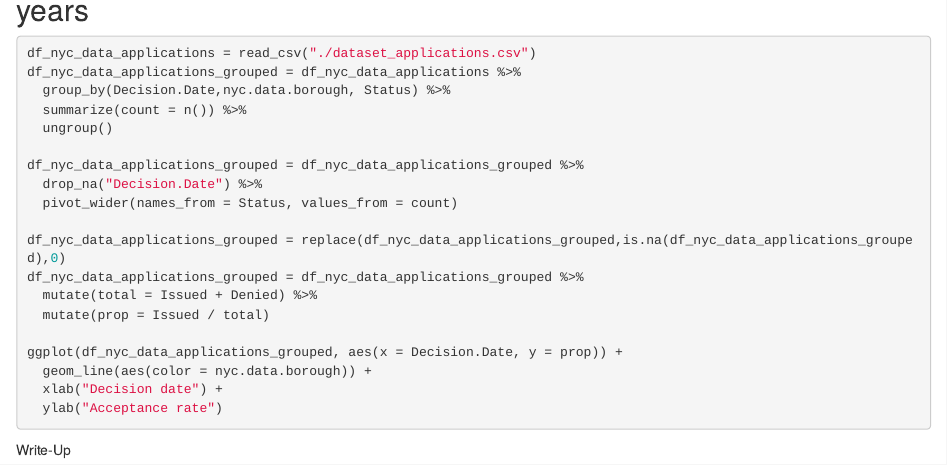
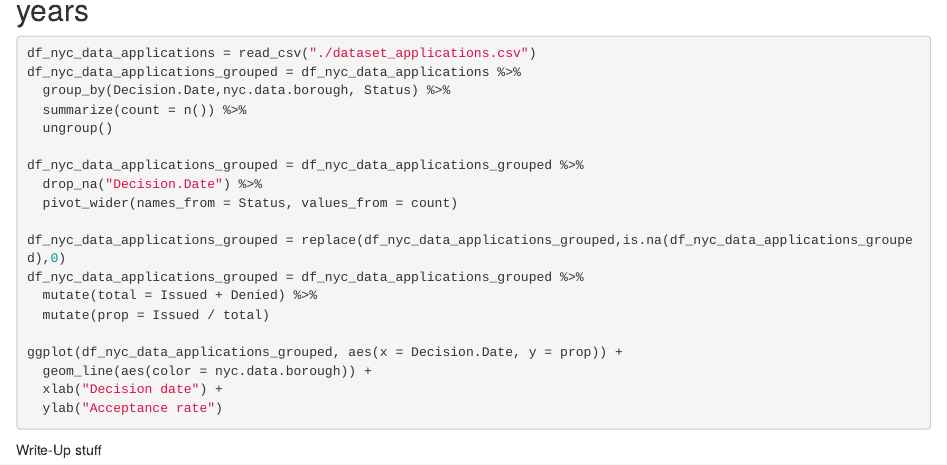
Before and after one commit to rao53/legalbusinessNYC, an R Markdown document (05-results.Rmd): the page in a window 1100 px wide, from 4500 px down. Rendered offline with R 4.5, knitr and Pandoc, with nearby package versions; the code chunks are not run, so their results and figures are left out; drawn as R Markdown's standard HTML page in place of the format the file asks for.

Commit message:
follow-up

````diff
--- a/05-results.Rmd
+++ b/05-results.Rmd
@@ -252,4 +252,4 @@ ggplot(df_nyc_data_applications_grouped, aes(x = Decision.Date, y = prop)) +
   xlab("Decision date") +
   ylab("Acceptance rate")
 ```
-Write-Up
+Write-Up stuff
````
